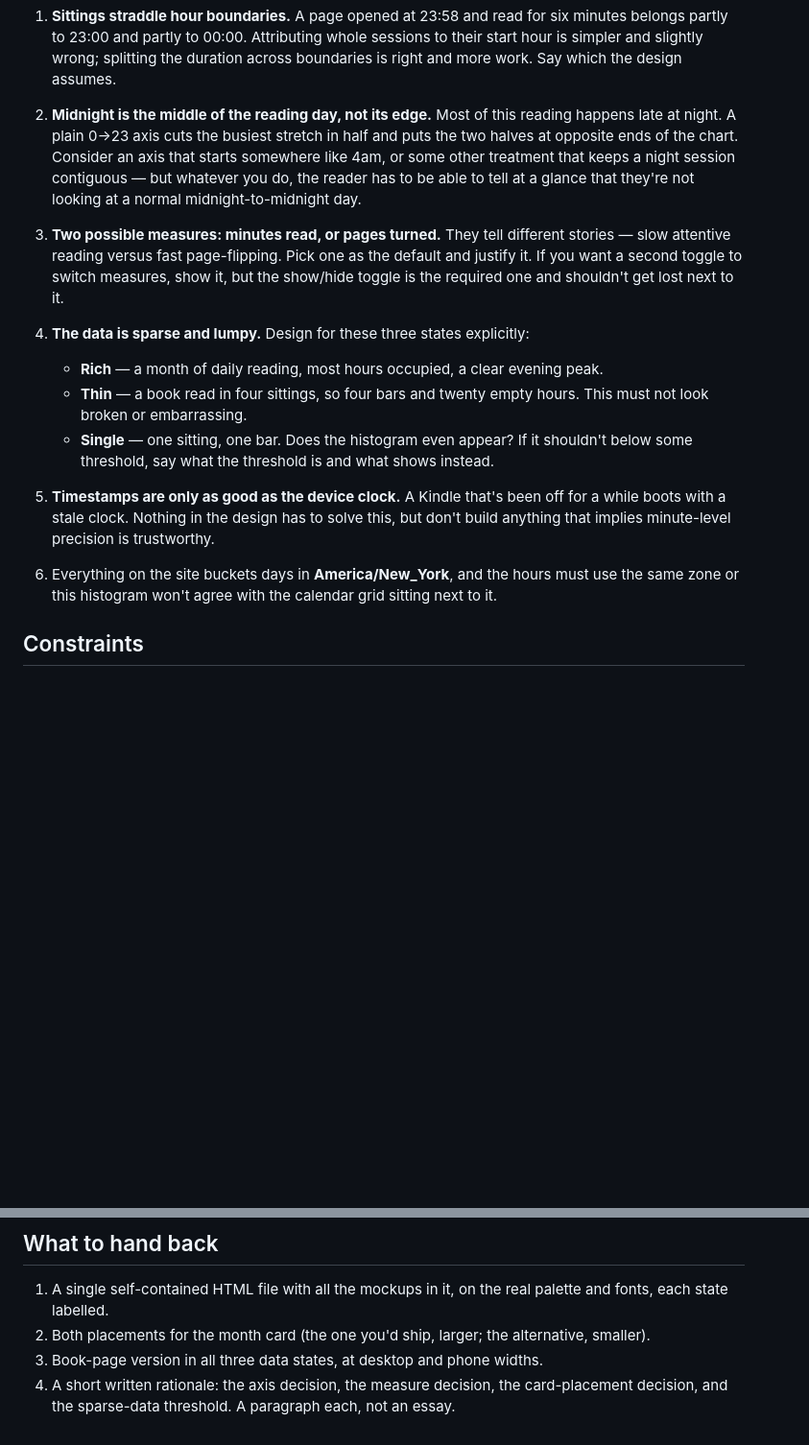
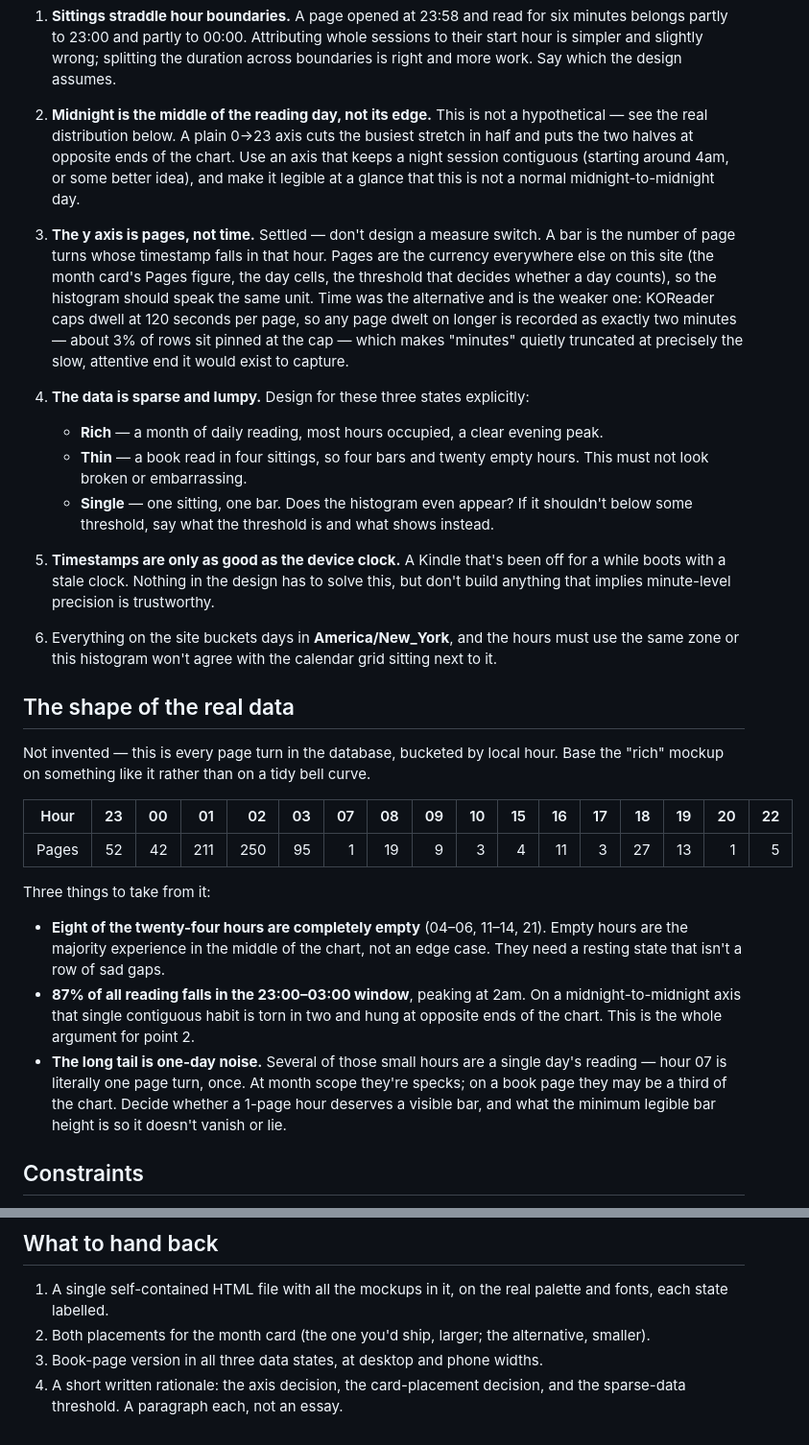
Before and after one commit to jqiao2/personal-site, a Markdown page: docs/design-prompts/reading-hours.md, 2 parts joined by grey strips. Shown at 96% size. Rendered like a GitHub page; blank space fills up the shorter version.

Commit message:
Settle the histogram's unit, and give the prompt the real distribution
Pages, not time, and no measure switch: pages are the unit the rest of the
book log counts in, and KOReader caps dwell at 120 seconds a page, so minutes
are truncated at exactly the slow attentive end they would exist to show.

The midnight problem was stated as a hypothetical. It is not one — 87% of
every page turn on record falls between 23:00 and 03:00, so a plain 0-23 axis
tears the one real habit in half. The measured hours go in so the mockups are
built on the actual shape, including the eight hours that are simply empty.

Co-Authored-By: Claude Opus 5 <noreply@anthropic.com>
Claude-Session: https://claude.ai/code/session_01Ki1hCXFxnA7h9oVjmuwB3A

```diff
--- a/docs/design-prompts/reading-hours.md
+++ b/docs/design-prompts/reading-hours.md
@@ -86,18 +86,22 @@ So the hour data is genuinely there and genuinely precise. What makes it awkward
    duration across boundaries is right and more work. Say which the design
    assumes.
 
-2. **Midnight is the middle of the reading day, not its edge.** Most of this
-   reading happens late at night. A plain 0→23 axis cuts the busiest stretch in
-   half and puts the two halves at opposite ends of the chart. Consider an axis
-   that starts somewhere like 4am, or some other treatment that keeps a night
-   session contiguous — but whatever you do, the reader has to be able to tell
-   at a glance that they're not looking at a normal midnight-to-midnight day.
+2. **Midnight is the middle of the reading day, not its edge.** This is not a
+   hypothetical — see the real distribution below. A plain 0→23 axis cuts the
+   busiest stretch in half and puts the two halves at opposite ends of the
+   chart. Use an axis that keeps a night session contiguous (starting around
+   4am, or some better idea), and make it legible at a glance that this is not
+   a normal midnight-to-midnight day.
 
-3. **Two possible measures: minutes read, or pages turned.** They tell different
-   stories — slow attentive reading versus fast page-flipping. Pick one as the
-   default and justify it. If you want a second toggle to switch measures, show
-   it, but the show/hide toggle is the required one and shouldn't get lost next
-   to it.
+3. **The y axis is pages, not time.** Settled — don't design a measure switch.
+   A bar is the number of page turns whose timestamp falls in that hour. Pages
+   are the currency everywhere else on this site (the month card's Pages
+   figure, the day cells, the threshold that decides whether a day counts), so
+   the histogram should speak the same unit. Time was the alternative and is
+   the weaker one: KOReader caps dwell at 120 seconds per page, so any page
+   dwelt on longer is recorded as exactly two minutes — about 3% of rows sit
+   pinned at the cap — which makes "minutes" quietly truncated at precisely the
+   slow, attentive end it would exist to capture.
 
 4. **The data is sparse and lumpy.** Design for these three states explicitly:
    - **Rich** — a month of daily reading, most hours occupied, a clear evening peak.
@@ -115,6 +119,29 @@ So the hour data is genuinely there and genuinely precise. What makes it awkward
 6. Everything on the site buckets days in **America/New_York**, and the hours
    must use the same zone or this histogram won't agree with the calendar grid
    sitting next to it.
+
+## The shape of the real data
+
+Not invented — this is every page turn in the database, bucketed by local hour.
+Base the "rich" mockup on something like it rather than on a tidy bell curve.
+
+| Hour | 23 | 00 | 01 | 02 | 03 | 07 | 08 | 09 | 10 | 15 | 16 | 17 | 18 | 19 | 20 | 22 |
+|------|---:|---:|---:|---:|---:|---:|---:|---:|---:|---:|---:|---:|---:|---:|---:|---:|
+| Pages | 52 | 42 | 211 | 250 | 95 | 1 | 19 | 9 | 3 | 4 | 11 | 3 | 27 | 13 | 1 | 5 |
+
+Three things to take from it:
+
+- **Eight of the twenty-four hours are completely empty** (04–06, 11–14, 21).
+  Empty hours are the majority experience in the middle of the chart, not an
+  edge case. They need a resting state that isn't a row of sad gaps.
+- **87% of all reading falls in the 23:00–03:00 window**, peaking at 2am. On a
+  midnight-to-midnight axis that single contiguous habit is torn in two and
+  hung at opposite ends of the chart. This is the whole argument for point 2.
+- **The long tail is one-day noise.** Several of those small hours are a single
+  day's reading — hour 07 is literally one page turn, once. At month scope
+  they're specks; on a book page they may be a third of the chart. Decide
+  whether a 1-page hour deserves a visible bar, and what the minimum legible
+  bar height is so it doesn't vanish or lie.
 
 ## Constraints
 
@@ -136,6 +163,5 @@ So the hour data is genuinely there and genuinely precise. What makes it awkward
 2. Both placements for the month card (the one you'd ship, larger; the
    alternative, smaller).
 3. Book-page version in all three data states, at desktop and phone widths.
-4. A short written rationale: the axis decision, the measure decision, the
-   card-placement decision, and the sparse-data threshold. A paragraph each,
-   not an essay.
+4. A short written rationale: the axis decision, the card-placement decision,
+   and the sparse-data threshold. A paragraph each, not an essay.
```
Also changed, not shown: other parts of docs/design-prompts/reading-hours.md (+6 -6 lines).
